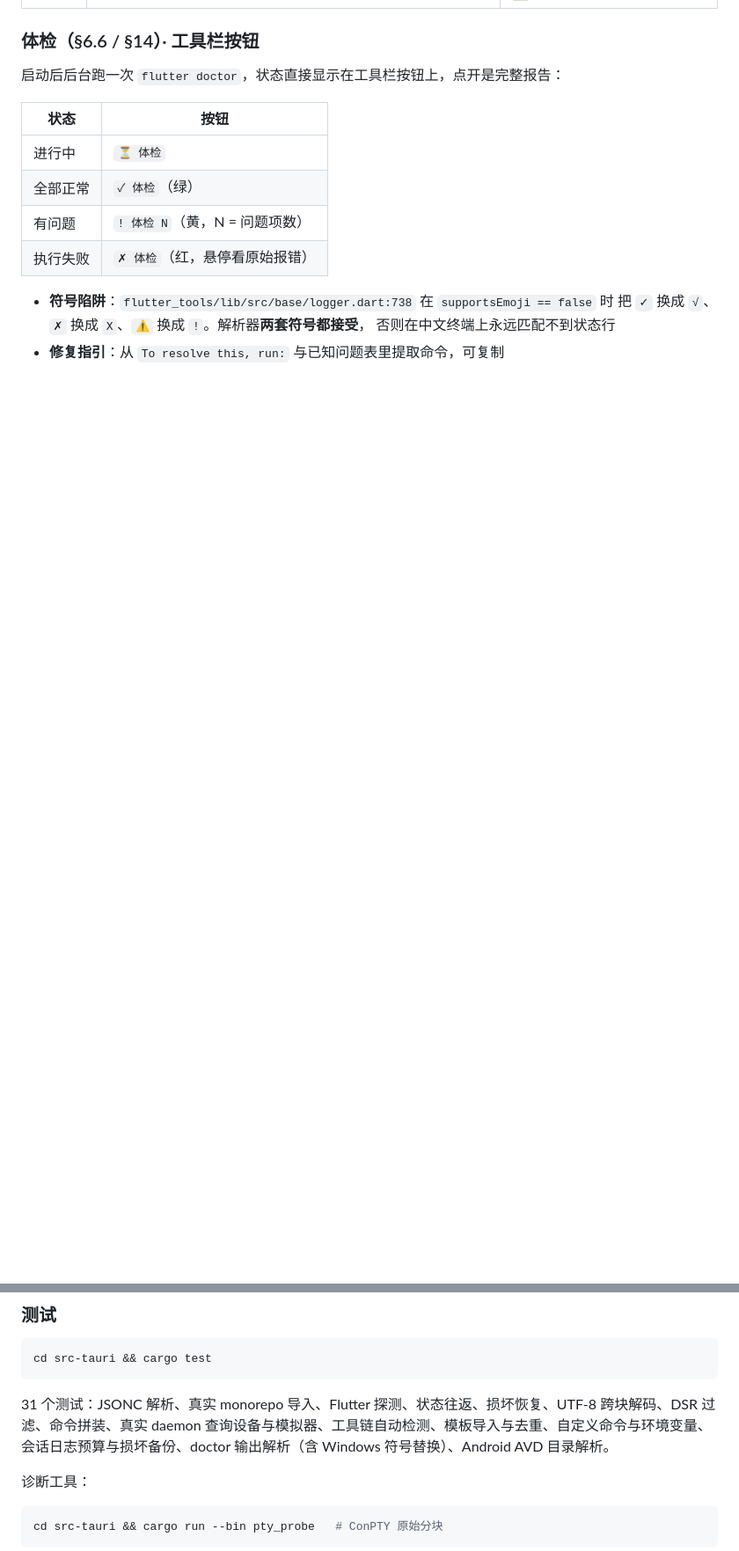
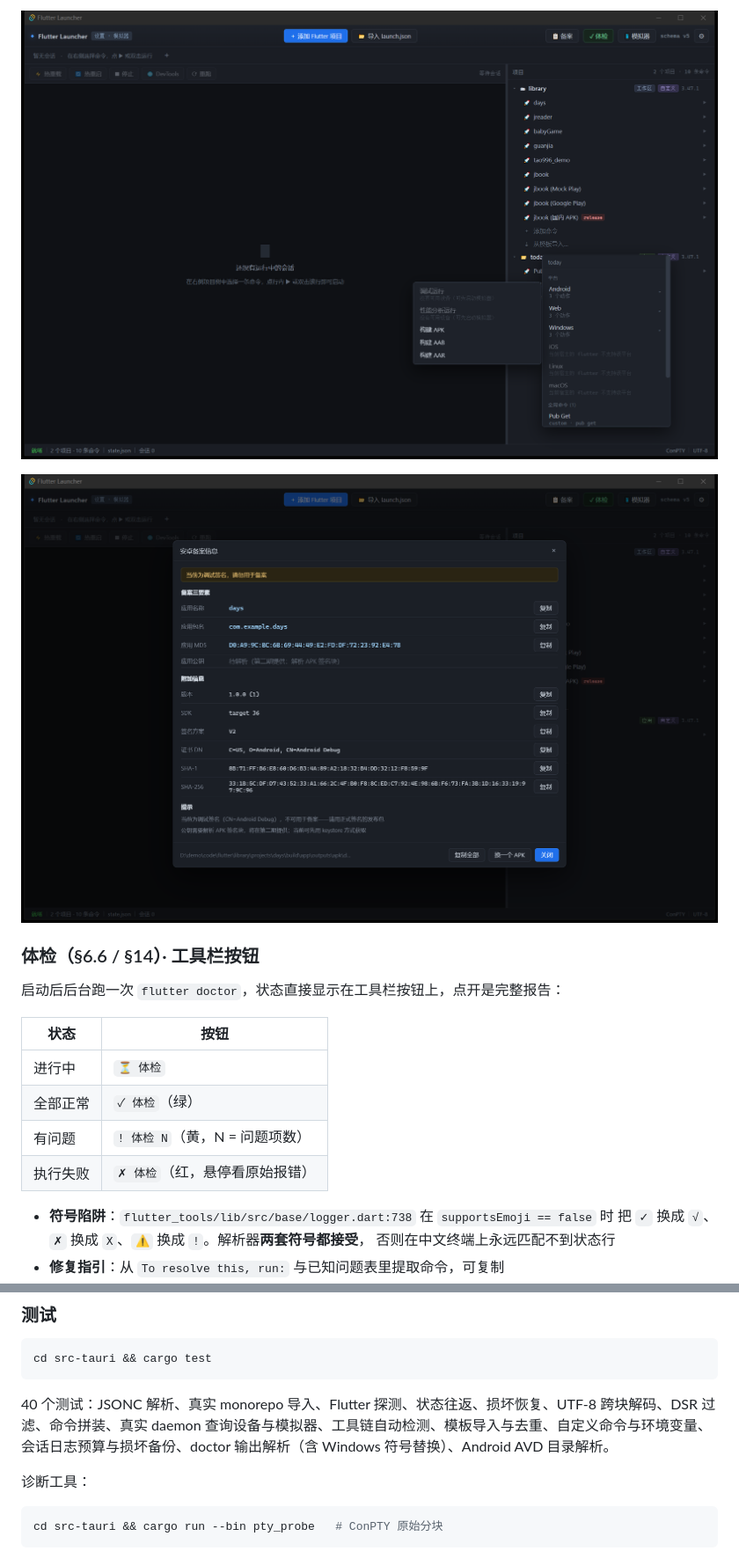
Before and after one commit to tao996/AppDeck, a Markdown page: README.md, 2 parts joined by grey strips. Shown: that part at 88% size. GitHub-like rendering; pictures changed too: docs/shot-filing.png (added), docs/shot-platform-menu.png (added); blank space fills up the shorter version.

````diff
--- a/README.md
+++ b/README.md
@@ -25,3 +68,6 @@
+![平台菜单](docs/shot-platform-menu.png)
+
+![备案信息](docs/shot-filing.png)
 
 ### 体检（§6.6 / §14）· 工具栏按钮
 
@@ -147,7 +193,7 @@
 cd src-tauri && cargo test
 ```
 
-31 个测试：JSONC 解析、真实 monorepo 导入、Flutter 探测、状态往返、损坏恢复、UTF-8 跨块解码、DSR 过滤、命令拼装、真实 daemon 查询设备与模拟器、工具链自动检测、模板导入与去重、自定义命令与环境变量、会话日志预算与损坏备份、doctor 输出解析（含 Windows 符号替换）、Android AVD 目录解析。
+40 个测试：JSONC 解析、真实 monorepo 导入、Flutter 探测、状态往返、损坏恢复、UTF-8 跨块解码、DSR 过滤、命令拼装、真实 daemon 查询设备与模拟器、工具链自动检测、模板导入与去重、自定义命令与环境变量、会话日志预算与损坏备份、doctor 输出解析（含 Windows 符号替换）、Android AVD 目录解析。
 
 诊断工具：
 ```bash
````
Also changed, not shown: other parts of README.md (+43 -0 lines), readme_md_for_ai_agents.md (+6 -0 lines), 11 other files.
